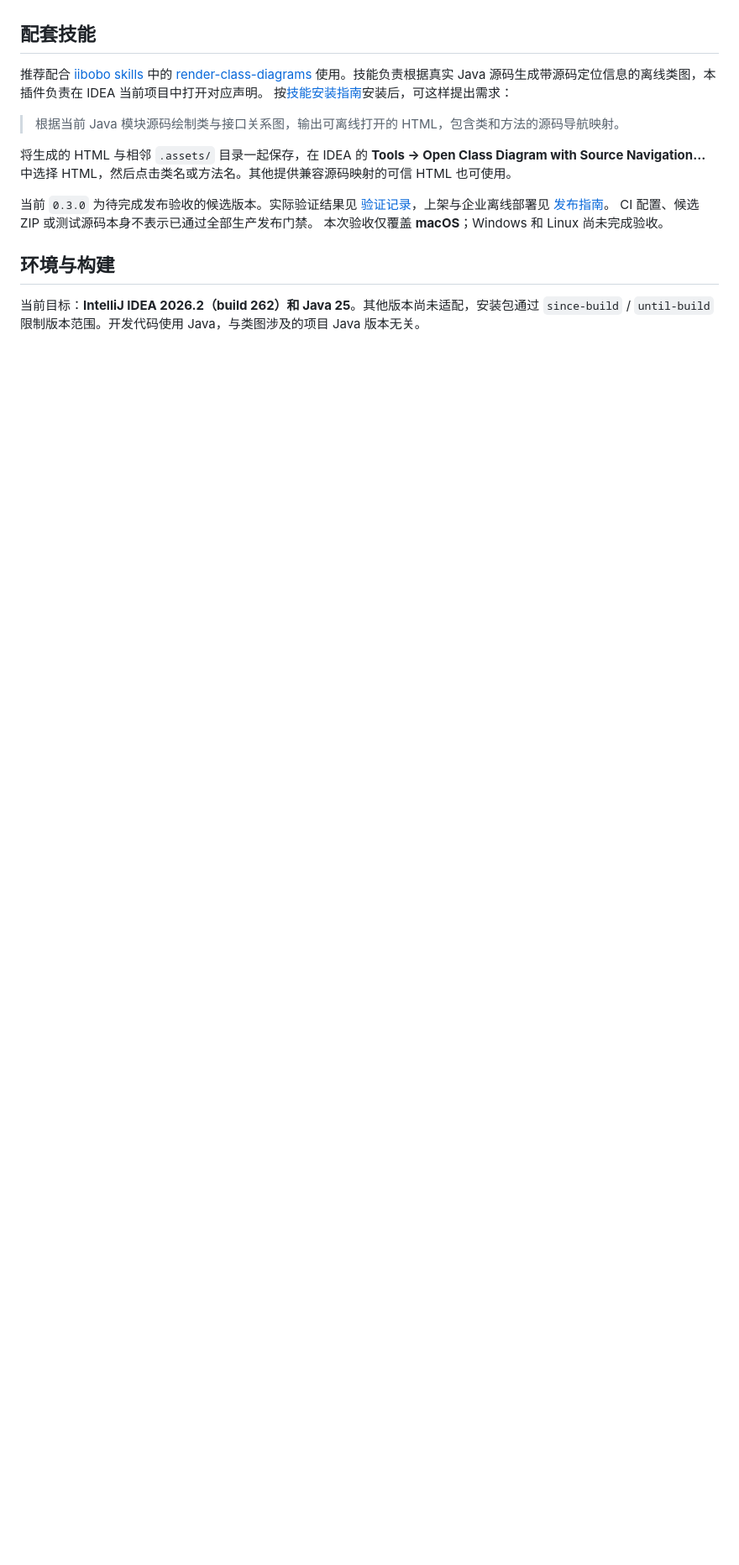
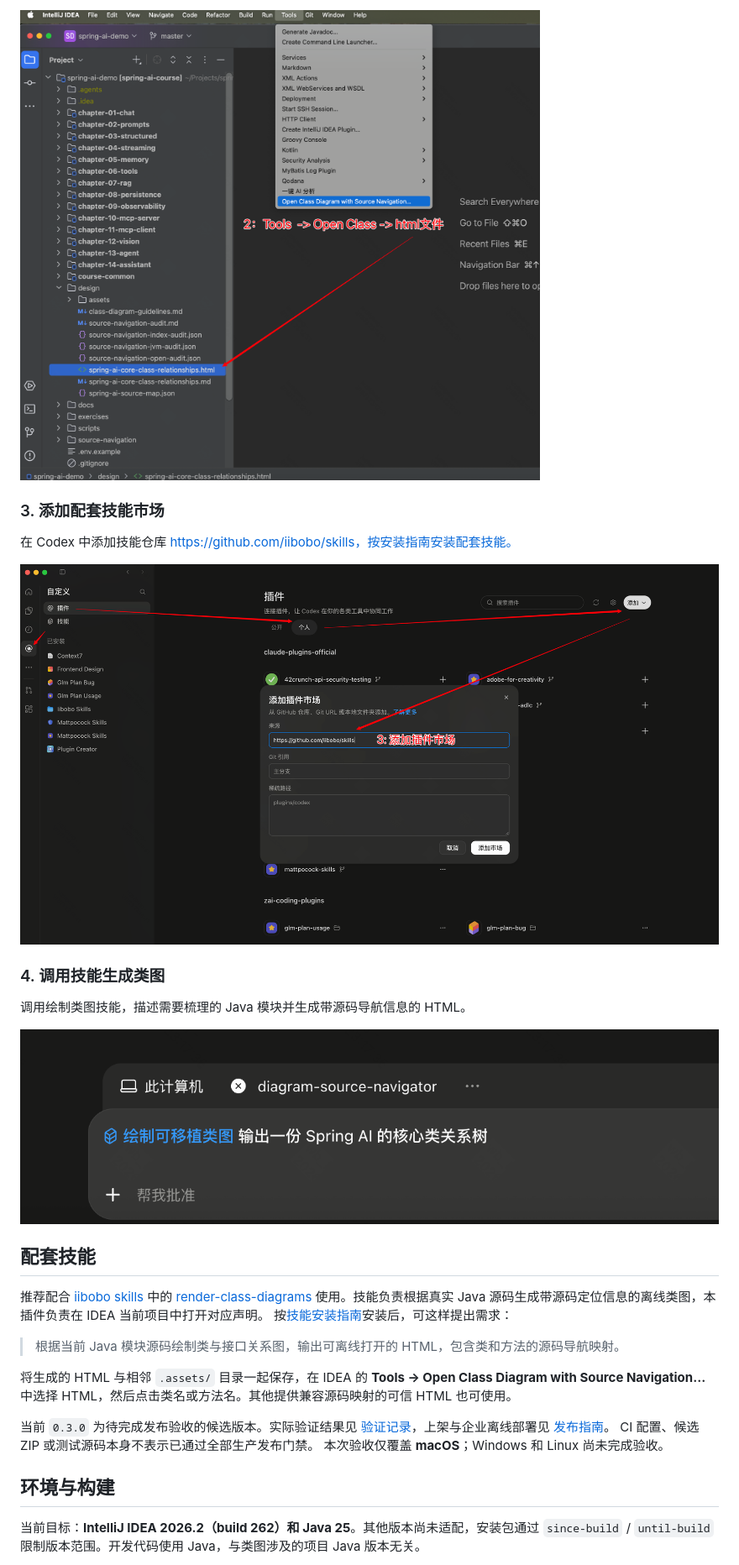
Before and after one commit to iibobo/diagram-source-navigator, a Markdown page: README.md, the part around one of its changes. Shown at 84% size. Rendered like a GitHub page; pictures changed too: docs/media/02-open-diagram.png (added), docs/media/03-add-skills-marketplace.png (added), docs/media/04-generate-diagram.png (added); blank space fills up the shorter version.

```diff
--- a/README.md
+++ b/README.md
@@ -8,3 +23,16 @@ Maintained by **iibobo** · [源码与问题反馈](https://github.com/iibobo/di
+![2. 在 IDEA 中打开 HTML 类图](docs/media/02-open-diagram.png)
+
+### 3. 添加配套技能市场
+
+在 Codex 中添加技能仓库 https://github.com/iibobo/skills，按安装指南安装配套技能。
+
+![3. 添加配套技能市场](docs/media/03-add-skills-marketplace.png)
+
+### 4. 调用技能生成类图
+
+调用绘制类图技能，描述需要梳理的 Java 模块并生成带源码导航信息的 HTML。
+
+![4. 调用技能生成类图](docs/media/04-generate-diagram.png)
 
 ## 配套技能
 
```
Also changed, not shown: other parts of README.md (+15 -0 lines), docs/MARKETPLACE.md (+16 -14 lines), 1 other file.
